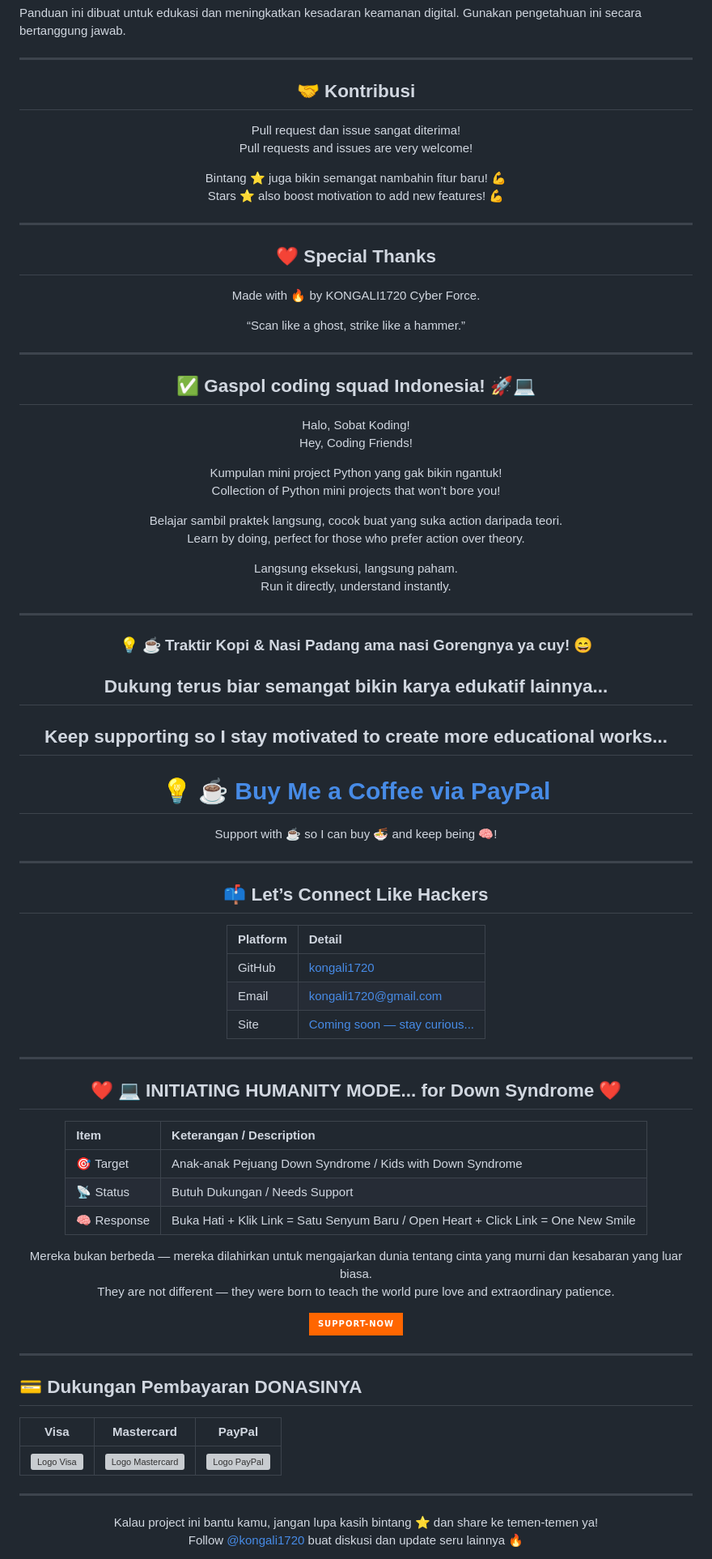
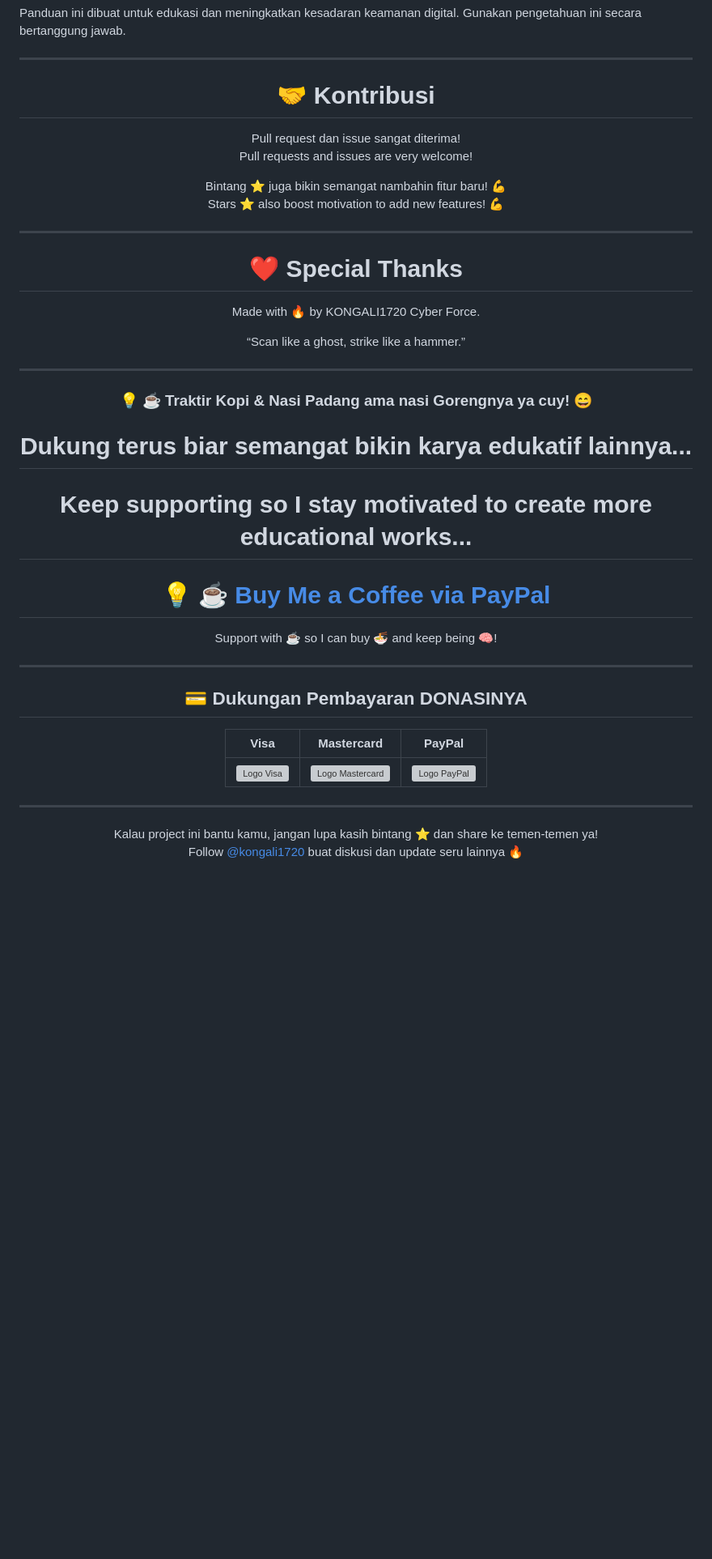
Before and after one commit to kongali1720/todo-app-vanilla-js, a Markdown page: README.md, the part around one of its changes. Shown at 81% size. GitHub-like rendering; badges without logos; blank space fills up the shorter version; grey boxes are pictures that could not be loaded.

```diff
--- a/README.md
+++ b/README.md
@@ -67,7 +68,7 @@ Panduan ini dibuat untuk edukasi dan meningkatkan kesadaran keamanan digital. Gu
 
 <div align="center">
 
-## 🤝 Kontribusi
+# 🤝 Kontribusi
 
 Pull request dan issue sangat diterima!
 Pull requests and issues are very welcome!
@@ -81,7 +82,7 @@ Stars ⭐ also boost motivation to add new features! 💪
 
 <div align="center">
 
-## ❤️ Special Thanks
+# ❤️ Special Thanks
 
 Made with 🔥 by KONGALI1720 Cyber Force.
 
@@ -91,72 +92,16 @@ Made with 🔥 by KONGALI1720 Cyber Force.
 
 ---
 
-<div align="center">
-
-## ✅ Gaspol coding squad Indonesia! 🚀💻
-
- Halo, Sobat Koding!
- Hey, Coding Friends!
-
- Kumpulan mini project Python yang gak bikin ngantuk!
- Collection of Python mini projects that won’t bore you!
-
- Belajar sambil praktek langsung, cocok buat yang suka action daripada teori.
- Learn by doing, perfect for those who prefer action over theory.
-
-Langsung eksekusi, langsung paham.
-Run it directly, understand instantly.
-
-</div>
-
----
-
 <h3 align="center">💡 ☕ Traktir Kopi & Nasi Padang ama nasi Gorengnya ya cuy! 😄</h3>
 
 <div align="center">
 
-## Dukung terus biar semangat bikin karya edukatif lainnya...
-## Keep supporting so I stay motivated to create more educational works...
+# Dukung terus biar semangat bikin karya edukatif lainnya...
+# Keep supporting so I stay motivated to create more educational works...
 
 # 💡 ☕  [Buy Me a Coffee via PayPal](https://www.paypal.com/paypalme/bungtempong99)
 
 Support with ☕ so I can buy 🍜 and keep being 🧠!
-
----
-
-<h2>📫 Let’s Connect Like Hackers</h2>
-
-| Platform | Detail |
-|:--------|:-------|
-| GitHub  | [kongali1720](https://github.com/kongali1720) |
-| Email   | [kongali1720@gmail.com](mailto:kongali1720@gmail.com) |
-| Site    | [Coming soon — stay curious... ](https://kongali1720.github.io) |
-
----
-
-## ❤️  💻 INITIATING HUMANITY MODE... for Down Syndrome ❤️
-
-| Item        | Keterangan / Description |
-|:------------|:-------------------------|
-| 🎯 Target   | Anak-anak Pejuang Down Syndrome / Kids with Down Syndrome |
-| 📡 Status   | Butuh Dukungan / Needs Support |
-| 🧠 Response | Buka Hati + Klik Link = Satu Senyum Baru / Open Heart + Click Link = One New Smile |
-
-Mereka bukan berbeda — mereka dilahirkan untuk mengajarkan dunia tentang cinta yang murni dan kesabaran yang luar biasa.
-They are not different — they were born to teach the world pure love and extraordinary patience.
-
-<p align="center" style="font-size: 1.5rem;">
-  <a href="https://mydonation4ds.github.io/" target="_blank" style="display: inline-block;">
-    <img
-      src="https://img.shields.io/badge/SUPPORT--NOW-%23FF6600?style=for-the-badge&logo=heart&logoColor=white&labelColor=white&color=FF6600"
-      alt="Support Now"
-      style="width: 300px; height: auto;"
-    />
-  </a>
-</p>
-
-</div>
-
 
 ---
 
@@ -188,7 +133,6 @@ They are not different — they were born to teach the world pure love and extra
 </table>
 
 </section>
-
 
 ---
 
```
Also changed, not shown: other parts of README.md (+2 -1 lines).
